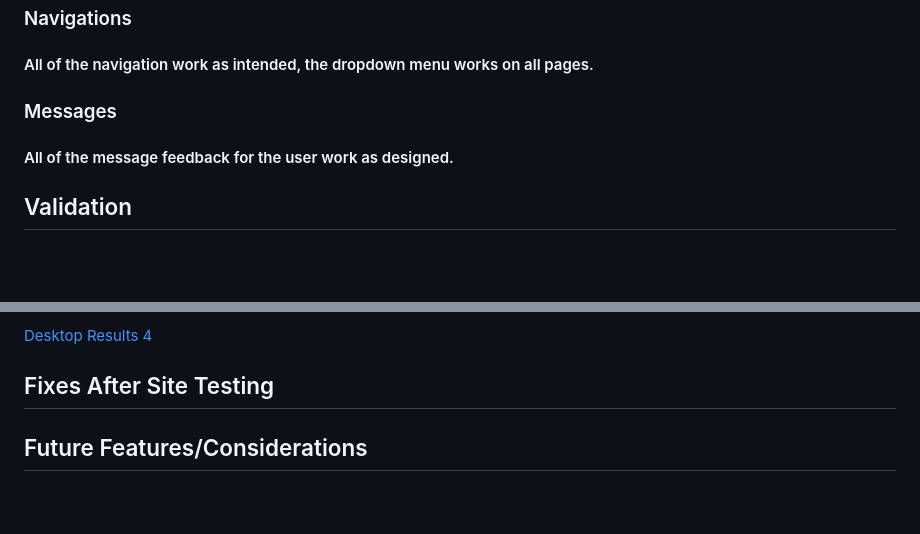
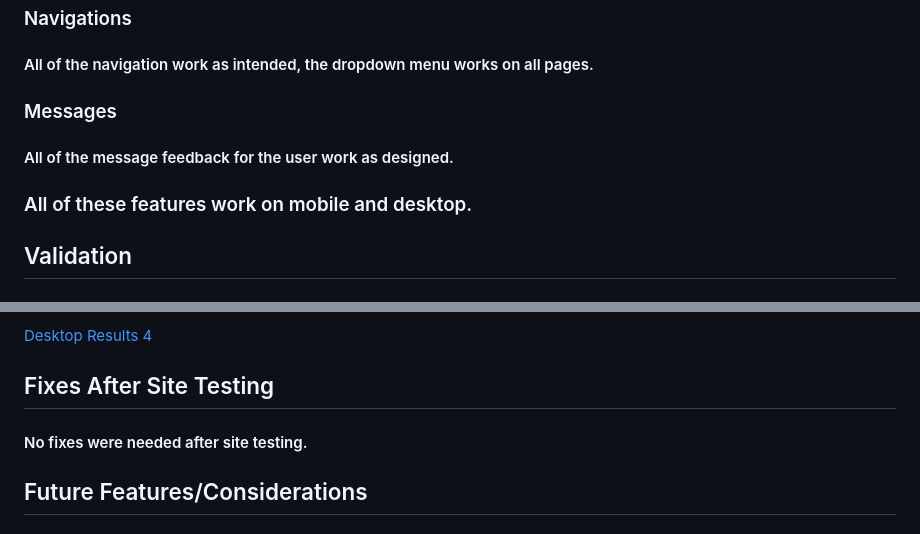
Before and after one commit to Indk0/FinMeBlog, a Markdown page: README.md, 2 parts joined by grey strips. Drawn GitHub-style; blank space fills up the shorter version.

Commit message:
Edit content on testing section

```diff
--- a/README.md
+++ b/README.md
@@ -220,6 +220,8 @@ Collect all static files into the configured directory to prepare them for deplo
 ### Messages
 #### All of the message feedback for the user work as designed.
 
+### All of these features work on mobile and desktop.
+
 ## Validation
 ### HTML Validation
 #### After using the HTML validator, many of the HTML had almost the exact same errors and warnings however, I decided to not fix them as they didn't hinder the functionality of my blog site.
@@ -272,6 +274,7 @@ Collect all static files into the configured directory to prepare them for deplo
 [Desktop Results 4](./readmemedia/screenshots/Desktop/Testresult4.png)
 
 ## Fixes After Site Testing
+#### No fixes were needed after site testing.
 
 ## Future Features/Considerations
 #### At the beginning of this project, I followed the MoSCoW prioritisation method, instead of making a Won't Have label I decided it's best to make a Future Consideration label as many apps and website constantly evolve.
```
